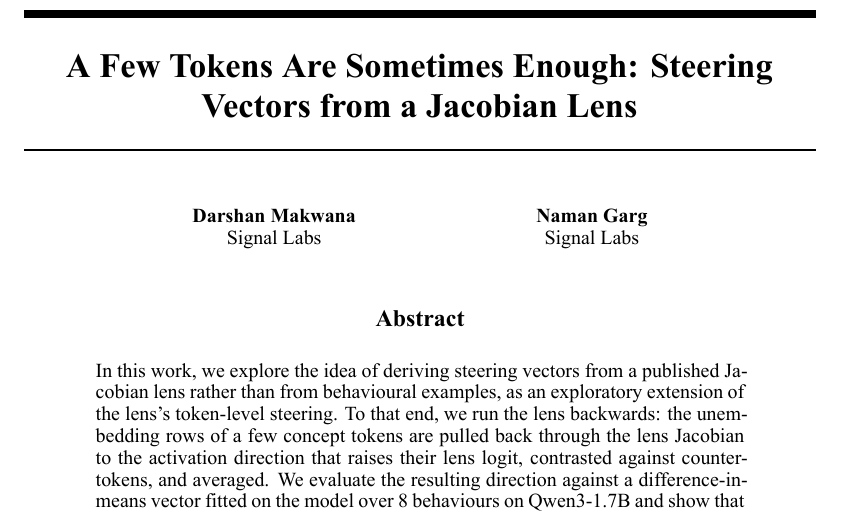
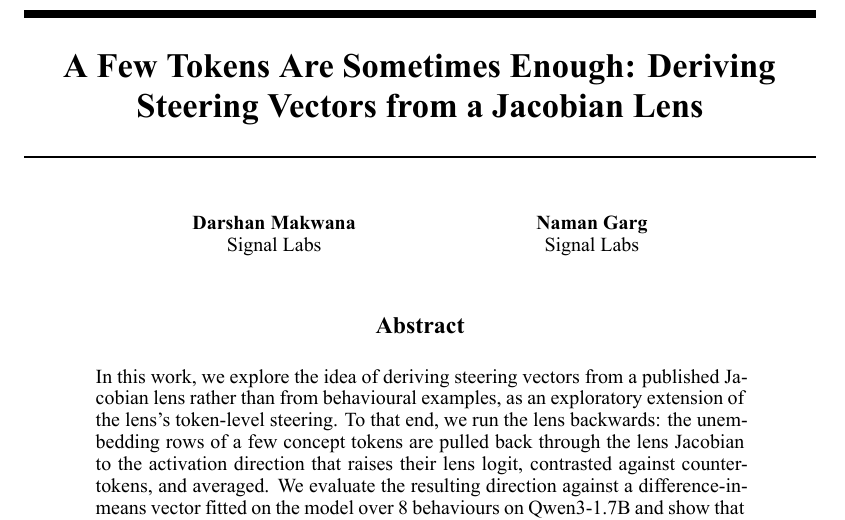
Before and after one commit to darshanmakwana412/jlens_steer, a LaTeX paper (draft/main_cr_minimal.tex): part of page 1 of 13, cut so that both start at the same text. The pictures show the PDF file draft/main_cr_minimal.pdf that the author committed with the source.

Commit message:
Camera-ready title: A Few Tokens Are Sometimes Enough: Deriving Steering Vectors from a Jacobian Lens

```diff
--- a/draft/main_cr_minimal.tex
+++ b/draft/main_cr_minimal.tex
@@ -79,7 +79,7 @@
   morekeywords={True,False},
 }
 
-\title{A Few Tokens Are Sometimes Enough: Steering Vectors from a Jacobian Lens}
+\title{A Few Tokens Are Sometimes Enough: Deriving Steering Vectors from a Jacobian Lens}
 \workshoptitle{Neural Network Artifacts as a New Data Modality}
 
 % Correspondence email: blue, clickable, without hyperref's link box.
```
Also changed, not shown: draft/main_cr_minimal.pdf, draft/main_cr_minimal.tex (2 more changed lines).
